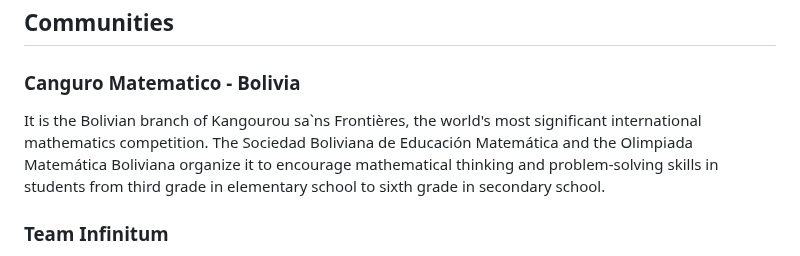
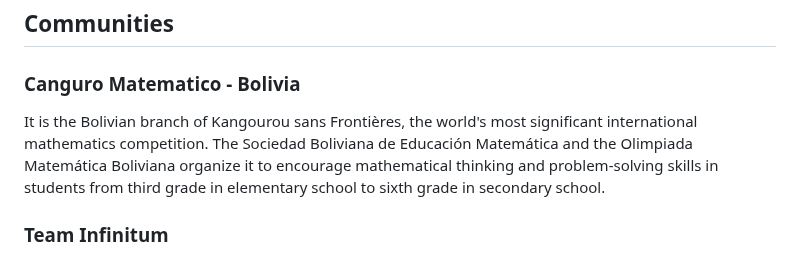
Before and after one commit to rodrigocartagena/rodrigocartagena, a Markdown page: README.md, the part around the change. Drawn GitHub-style.

```diff
--- a/README.md
+++ b/README.md
@@ -145,7 +145,7 @@
   <h2>Communities</h2>
 
   <h3><strong>Canguro Matematico - Bolivia</strong></h3>
-  <p>It is the Bolivian branch of Kangourou sa`ns Frontières, the world's most significant international mathematics competition. The Sociedad Boliviana de Educación Matemática and the Olimpiada Matemática Boliviana organize it to encourage mathematical thinking and problem-solving skills in students from third grade in elementary school to sixth grade in secondary school.</p>
+  <p>It is the Bolivian branch of Kangourou sans Frontières, the world's most significant international mathematics competition. The Sociedad Boliviana de Educación Matemática and the Olimpiada Matemática Boliviana organize it to encourage mathematical thinking and problem-solving skills in students from third grade in elementary school to sixth grade in secondary school.</p>
 
   <h3><strong>Team Infinitum</strong></h3>
   <p>A reputable organization for its excellence in preparing young people for national and worldwide arithmetic competitions. Their programs focus on advanced mathematical theories, logical thinking, and problem-solving techniques to give participants excellent comprehension and appreciation of mathematics.</p>
```
